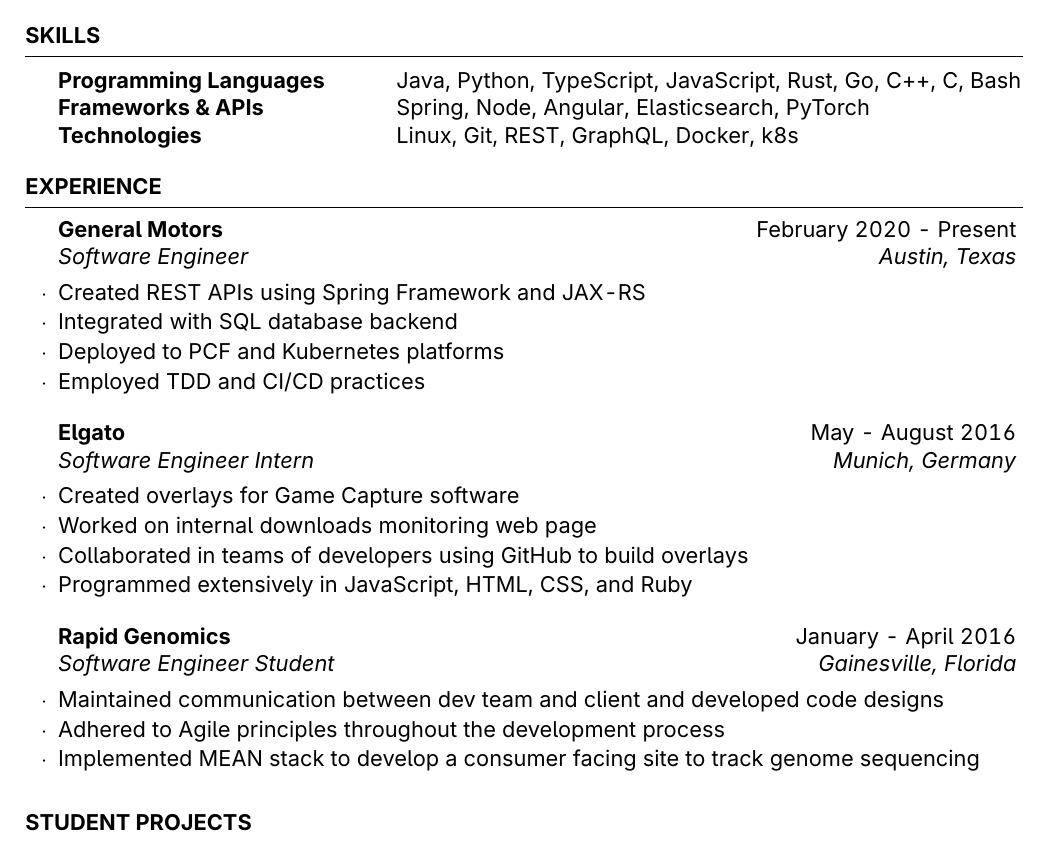
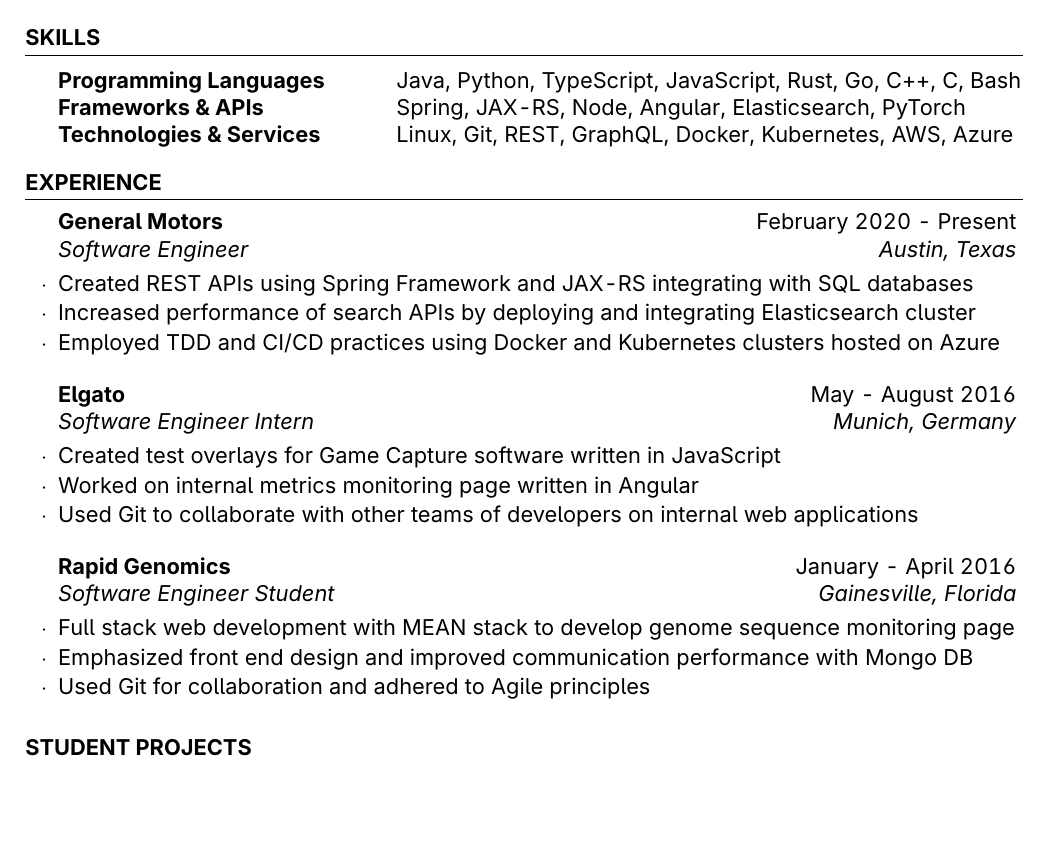
Before and after one commit to keanuk/keanu-kerr-resume, a LaTeX CV (keanu-kerr-resume.tex): part of page 1 of 2 before the commit and part of the page after it, cut so that both start at the same text, the shorter picture padded with empty space. Compiled offline with pdfLaTeX.

Commit message:
Rewrote some work experience sections

```diff
--- a/keanu-kerr-resume.tex
+++ b/keanu-kerr-resume.tex
@@ -66,8 +66,8 @@
 
 	\begin{tabular}{@{} >{\bfseries}l @{\hspace{6ex}} l @{}}
 		Programming Languages & Java, Python, TypeScript, JavaScript, Rust, Go, C++, C, Bash \\
-		Frameworks \& APIs & Spring, Node, Angular, Elasticsearch, PyTorch \\
-		Technologies & Linux, Git, REST, GraphQL, Docker, k8s
+		Frameworks \& APIs & Spring, JAX-RS, Node, Angular, Elasticsearch, PyTorch \\
+		Technologies \& Services & Linux, Git, REST, GraphQL, Docker, Kubernetes, AWS, Azure
 	\end{tabular}
 
 \end{rSection}
@@ -79,27 +79,25 @@
 \begin{rSection}{Experience}
 
 	\begin{rSubsection}{General Motors}{February 2020 - Present}{Software Engineer}{Austin, Texas}
-		\item Created REST APIs using Spring Framework and JAX-RS
-		\item Integrated with SQL database backend
-		\item Deployed to PCF and Kubernetes platforms
-		\item Employed TDD and CI/CD practices
+		\item Created REST APIs using Spring Framework and JAX-RS integrating with SQL databases
+		\item Increased performance of search APIs by deploying and integrating Elasticsearch cluster
+		\item Employed TDD and CI/CD practices using Docker and Kubernetes clusters hosted on Azure
 	\end{rSubsection}
 
 %------------------------------------------------
 
 	\begin{rSubsection}{Elgato}{May - August 2016}{Software Engineer Intern}{Munich, Germany}
-		\item Created overlays for Game Capture software
-		\item Worked on internal downloads monitoring web page
-		\item Collaborated in teams of developers using GitHub to build overlays
-		\item Programmed extensively in JavaScript, HTML, CSS, and Ruby
+		\item Created test overlays for Game Capture software written in JavaScript
+		\item Worked on internal metrics monitoring page written in Angular
+		\item Used Git to collaborate with other teams of developers on internal web applications
 	\end{rSubsection}
 
 %------------------------------------------------
 
 	\begin{rSubsection}{Rapid Genomics}{January - April 2016}{Software Engineer Student}{Gainesville, Florida}
-		\item Maintained communication between dev team and client and developed code designs
-		\item Adhered to Agile principles throughout the development process
-		\item Implemented MEAN stack to develop a consumer facing site to track genome sequencing
+		\item Full stack web development with MEAN stack to develop genome sequence monitoring page
+		\item Emphasized front end design and improved communication performance with Mongo DB
+		\item Used Git for collaboration and adhered to Agile principles
 	\end{rSubsection}
 
 \end{rSection}
```
Also changed, not shown: keanu-kerr-resume.pdf, 4 other files.
